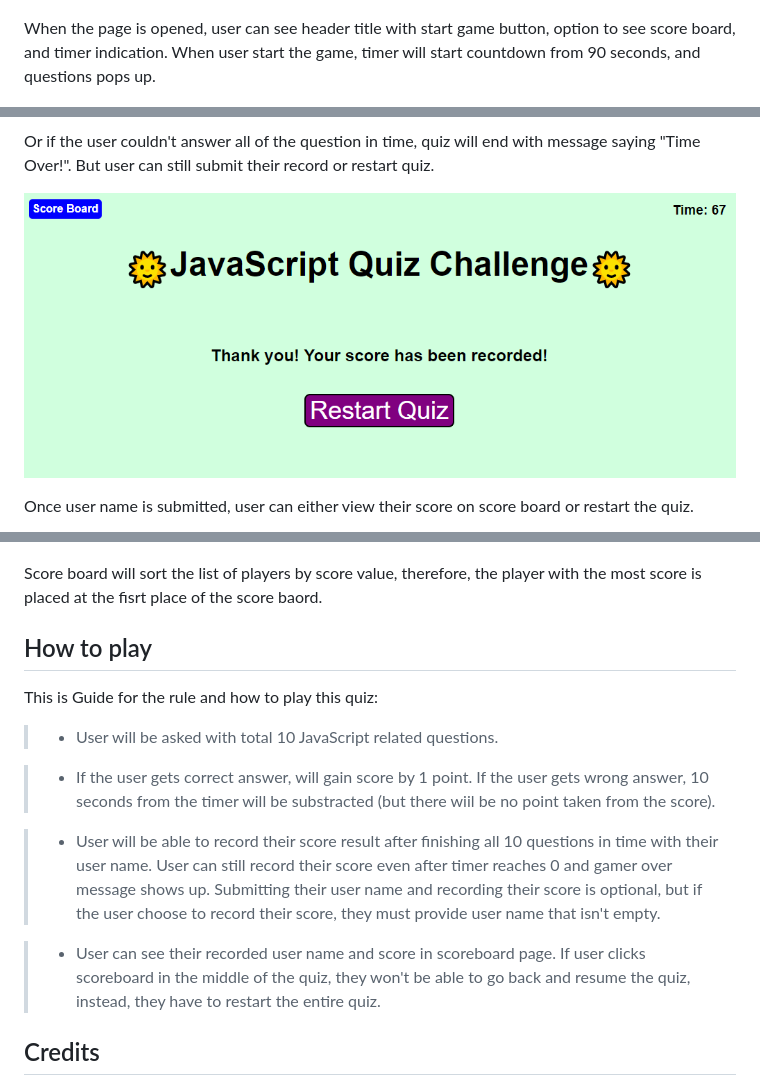
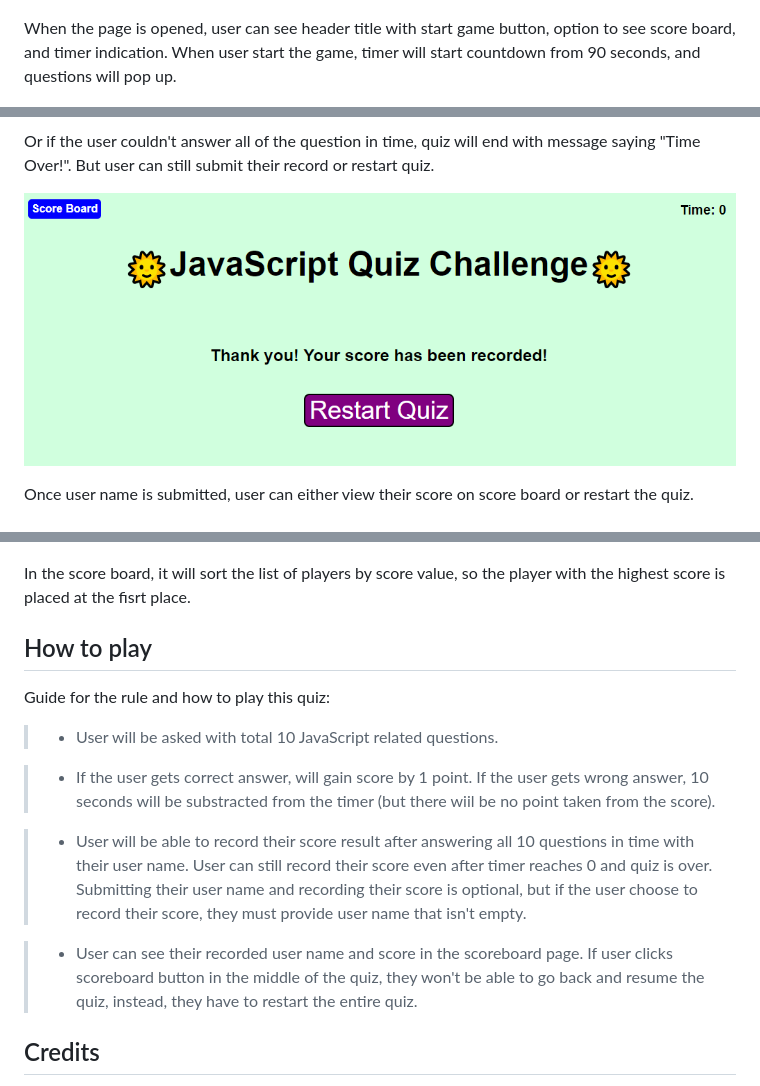
Before and after one commit to taeyoungP/Trivia_Quiz, a Markdown page: README.md, 3 parts joined by grey strips. GitHub-like rendering; pictures changed too: Assets/images/name_submit.png.

Commit message:
adding minor fixes on code and README file

```diff
--- a/README.md
+++ b/README.md
@@ -44,7 +44,7 @@ The following image demnonstrate the application functionality:
 ![A user clicks Start Game button to start the game, then the timer will start.](./Assets/images/start_menu.png)
 
 When the page is opened, user can see header title with start game button, option to see score board, and timer indication.
-When user start the game, timer will start countdown from 90 seconds, and questions pops up.
+When user start the game, timer will start countdown from 90 seconds, and questions will pop up.
 
 ![Quiz game has started, and timer starts countdown with questions.](./Assets/images/start_game.png)
 
@@ -64,19 +64,19 @@ Once user name is submitted, user can either view their score on score board or
 
 ![User names and their scores can be seen from scoreboard.](./Assets/images/scoreboard.png)
 
-Score board will sort the list of players by score value, therefore, the player with the most score is placed at the fisrt place of the score baord.
+In the score board, it will sort the list of players by score value, so the player with the highest score is placed at the fisrt place.
 
 
 ## How to play
-This is Guide for the rule and how to play this quiz:
+Guide for the rule and how to play this quiz:
 
 > * User will be asked with total 10 JavaScript related questions.
 
-> * If the user gets correct answer, will gain score by 1 point. If the user gets wrong answer, 10 seconds from the timer will be substracted (but there wiil be no point taken from the score).
+> * If the user gets correct answer, will gain score by 1 point. If the user gets wrong answer, 10 seconds will be substracted from the timer (but there wiil be no point taken from the score).
 
-> * User will be able to record their score result after finishing all 10 questions in time with their user name. User can still record their score even after timer reaches 0 and gamer over message shows up. Submitting their user name and recording their score is optional, but if the user choose to record their score, they must provide user name that isn't empty.
+> * User will be able to record their score result after answering all 10 questions in time with their user name. User can still record their score even after timer reaches 0 and quiz is over. Submitting their user name and recording their score is optional, but if the user choose to record their score, they must provide user name that isn't empty.
 
-> * User can see their recorded user name and score in scoreboard page. If user clicks scoreboard in the middle of the quiz, they won't be able to go back and resume the quiz, instead, they have to restart the entire quiz.
+> * User can see their recorded user name and score in the scoreboard page. If user clicks scoreboard button in the middle of the quiz, they won't be able to go back and resume the quiz, instead, they have to restart the entire quiz.
 
 
 ## Credits
```
Also changed, not shown: 1 other file.
